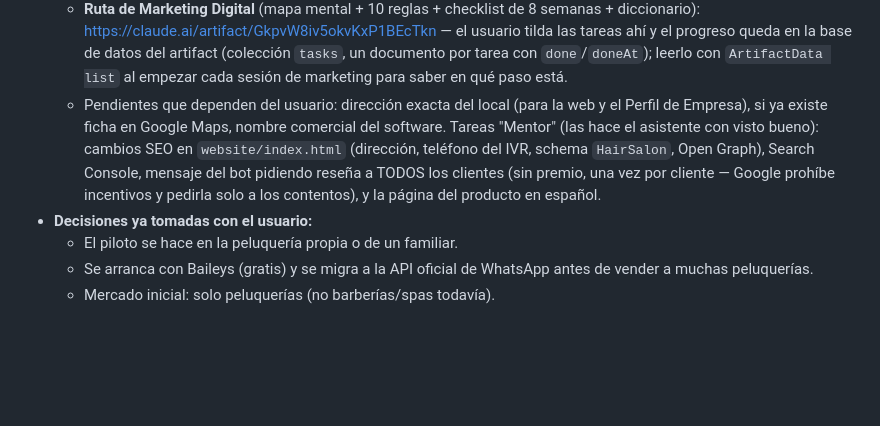
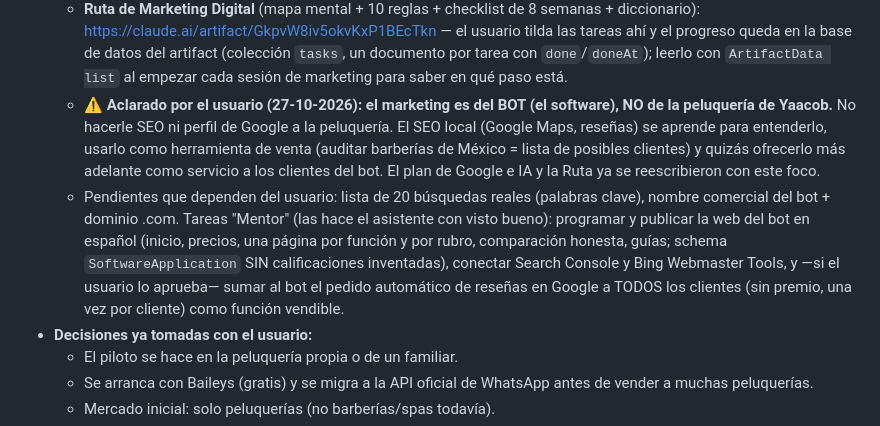
Before and after one commit to bircathamazon-debug/whatapp, a Markdown page: CLAUDE.md, the part around the change. Drawn GitHub-style; blank space fills up the shorter version.

Commit message:
CLAUDE.md: el marketing es del bot, no de la peluquería
Co-Authored-By: Claude Opus 5.5 <noreply@anthropic.com>
Claude-Session: https://claude.ai/code/session_01SZVFk5Z8AzSzBWGWACf52T

```diff
--- a/CLAUDE.md
+++ b/CLAUDE.md
@@ -1403,14 +1403,22 @@ detalle técnico completo de arquitectura y setup.
     datos del artifact (colección `tasks`, un documento por tarea con
     `done`/`doneAt`); leerlo con `ArtifactData list` al empezar cada
     sesión de marketing para saber en qué paso está.
-  - Pendientes que dependen del usuario: dirección exacta del local
-    (para la web y el Perfil de Empresa), si ya existe ficha en Google
-    Maps, nombre comercial del software. Tareas "Mentor" (las hace el
-    asistente con visto bueno): cambios SEO en `website/index.html`
-    (dirección, teléfono del IVR, schema `HairSalon`, Open Graph),
-    Search Console, mensaje del bot pidiendo reseña a TODOS los clientes
-    (sin premio, una vez por cliente — Google prohíbe incentivos y pedirla
-    solo a los contentos), y la página del producto en español.
+  - ⚠️ **Aclarado por el usuario (27-10-2026): el marketing es del BOT
+    (el software), NO de la peluquería de Yaacob.** No hacerle SEO ni
+    perfil de Google a la peluquería. El SEO local (Google Maps, reseñas)
+    se aprende para entenderlo, usarlo como herramienta de venta
+    (auditar barberías de México = lista de posibles clientes) y quizás
+    ofrecerlo más adelante como servicio a los clientes del bot. El plan
+    de Google e IA y la Ruta ya se reescribieron con este foco.
+  - Pendientes que dependen del usuario: lista de 20 búsquedas reales
+    (palabras clave), nombre comercial del bot + dominio .com. Tareas
+    "Mentor" (las hace el asistente con visto bueno): programar y
+    publicar la web del bot en español (inicio, precios, una página por
+    función y por rubro, comparación honesta, guías; schema
+    `SoftwareApplication` SIN calificaciones inventadas), conectar Search
+    Console y Bing Webmaster Tools, y —si el usuario lo aprueba— sumar al
+    bot el pedido automático de reseñas en Google a TODOS los clientes
+    (sin premio, una vez por cliente) como función vendible.
 - **Decisiones ya tomadas con el usuario:**
   - El piloto se hace en la peluquería propia o de un familiar.
   - Se arranca con Baileys (gratis) y se migra a la API oficial de WhatsApp
```
